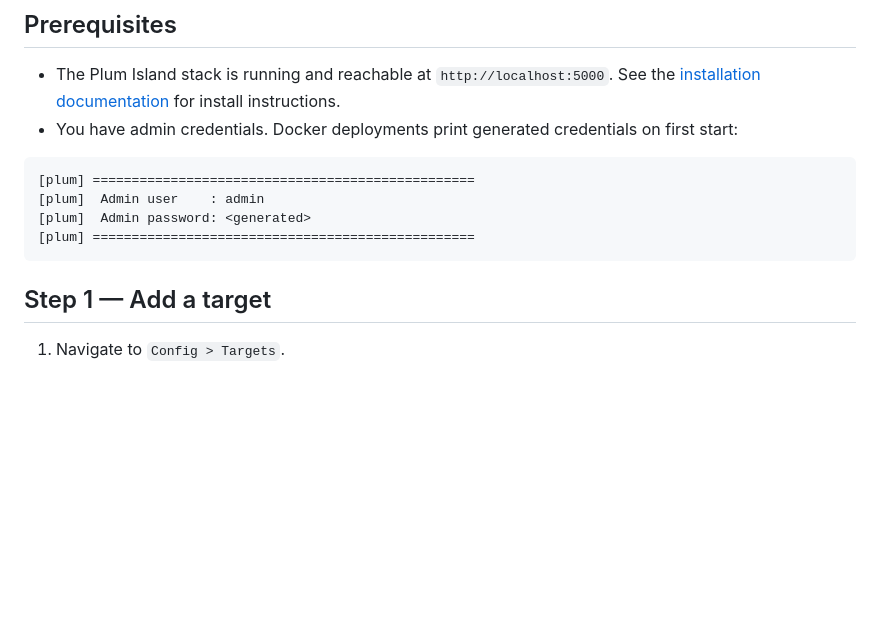
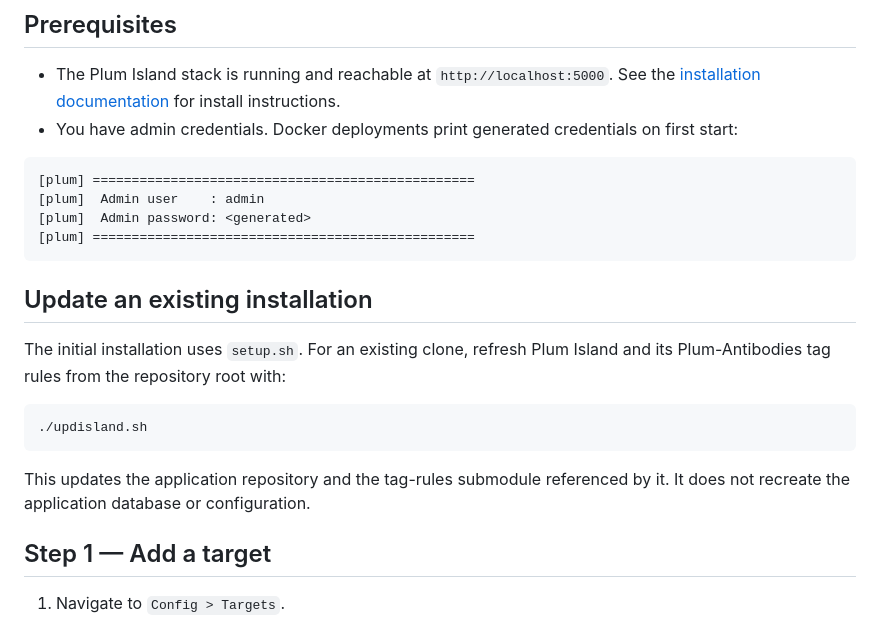
Before and after one commit to D4-project/Plum-Island, a Markdown page: documentation/getting_started.md, the part around the change. GitHub-like rendering; blank space fills up the shorter version.

Commit message:
Document existing installation updates

````diff
--- a/documentation/getting_started.md
+++ b/documentation/getting_started.md
@@ -25,6 +25,18 @@ If you need more aggressive timing for a lab or demo, update `SCHEDULER_DELAY` i
 [plum]  Admin password: <generated>
 [plum] =================================================
 ```
+
+## Update an existing installation
+
+The initial installation uses `setup.sh`. For an existing clone, refresh Plum
+Island and its Plum-Antibodies tag rules from the repository root with:
+
+```bash
+./updisland.sh
+```
+
+This updates the application repository and the tag-rules submodule referenced
+by it. It does not recreate the application database or configuration.
 
 ## Step 1 — Add a target
 
````
